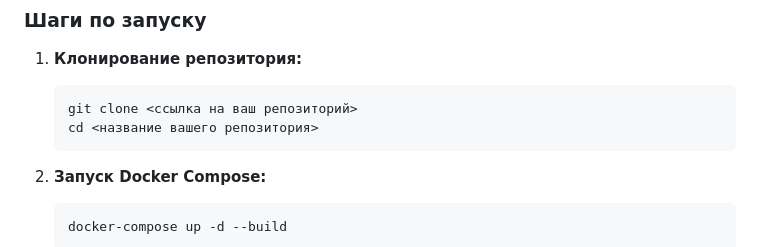
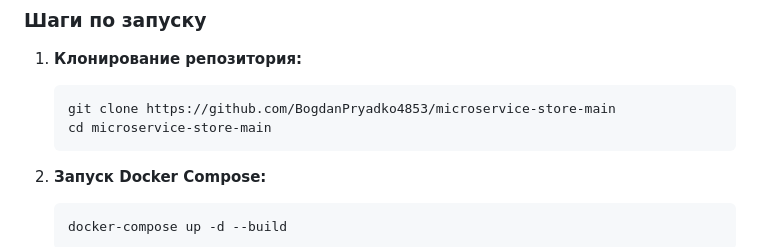
Before and after one commit to BogdanPryadko4853/microservice-store-main, a Markdown page: README.md, the part around the change. GitHub-like rendering.

````diff
--- a/README.md
+++ b/README.md
@@ -60,8 +60,8 @@
 1.  **Клонирование репозитория:**
 
     ```bash
-    git clone <ссылка на ваш репозиторий>
-    cd <название вашего репозитория>
+    git clone https://github.com/BogdanPryadko4853/microservice-store-main
+    cd microservice-store-main
     ```
 
 2.  **Запуск Docker Compose:**
````
